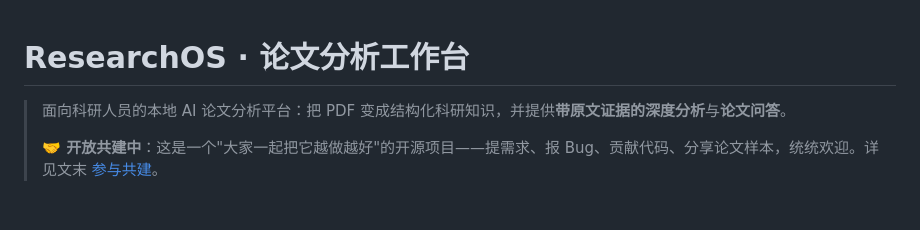
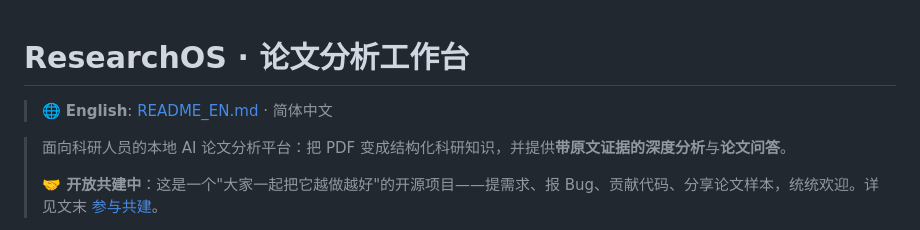
Before and after one commit to sj2821101-design/ResearchOS, a Markdown page: README.md, the part around the change. Rendered like a GitHub page; blank space fills up the shorter version.

Commit message:
docs: add EN link

```diff
--- a/README.md
+++ b/README.md
@@ -1,4 +1,6 @@
 # ResearchOS · 论文分析工作台
+
+> 🌐 **English**: [README_EN.md](README_EN.md) · 简体中文
 
 > 面向科研人员的本地 AI 论文分析平台：把 PDF 变成结构化科研知识，并提供**带原文证据的深度分析**与**论文问答**。
 >
```
